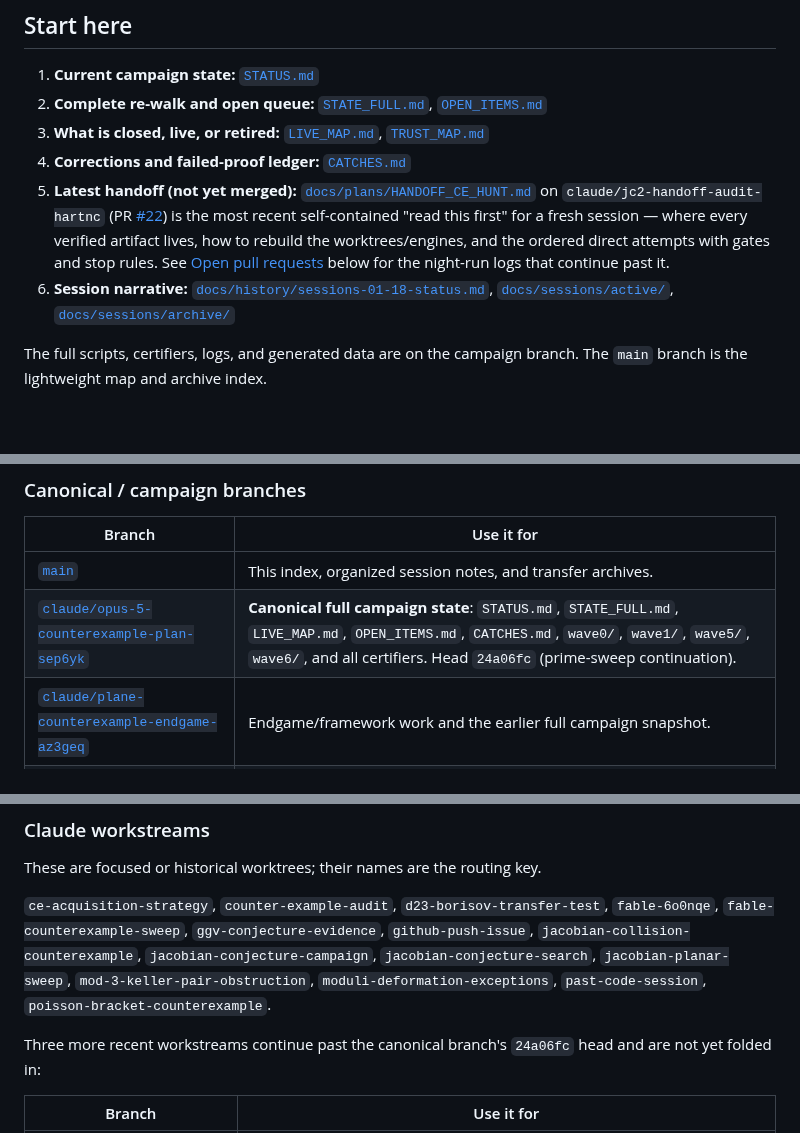
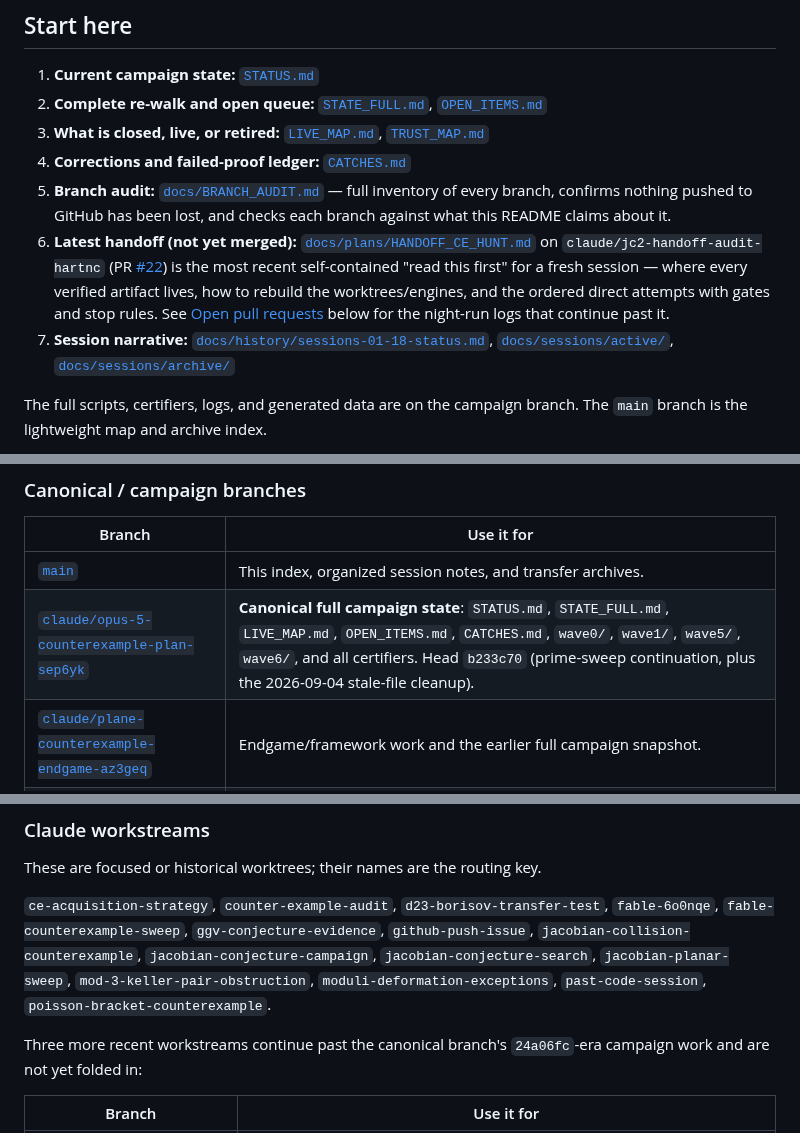
Before and after one commit to git-df-scott/jacobian_planar, a Markdown page: README.md, 3 parts joined by grey strips. GitHub-like rendering; blank space fills up the shorter version.

```diff
--- a/README.md
+++ b/README.md
@@ -8,8 +8,9 @@ This repository is a research archive for the plane Jacobian-conjecture campaign
 2. **Complete re-walk and open queue:** [`STATE_FULL.md`](https://github.com/git-df-scott/jacobian_planar/blob/claude/opus-5-counterexample-plan-sep6yk/STATE_FULL.md), [`OPEN_ITEMS.md`](https://github.com/git-df-scott/jacobian_planar/blob/claude/opus-5-counterexample-plan-sep6yk/OPEN_ITEMS.md)
 3. **What is closed, live, or retired:** [`LIVE_MAP.md`](https://github.com/git-df-scott/jacobian_planar/blob/claude/opus-5-counterexample-plan-sep6yk/LIVE_MAP.md), [`TRUST_MAP.md`](https://github.com/git-df-scott/jacobian_planar/blob/claude/opus-5-counterexample-plan-sep6yk/TRUST_MAP.md)
 4. **Corrections and failed-proof ledger:** [`CATCHES.md`](https://github.com/git-df-scott/jacobian_planar/blob/claude/opus-5-counterexample-plan-sep6yk/CATCHES.md)
-5. **Latest handoff (not yet merged):** [`docs/plans/HANDOFF_CE_HUNT.md`](https://github.com/git-df-scott/jacobian_planar/blob/claude/jc2-handoff-audit-hartnc/docs/plans/HANDOFF_CE_HUNT.md) on `claude/jc2-handoff-audit-hartnc` (PR [#22](https://github.com/git-df-scott/jacobian_planar/pull/22)) is the most recent self-contained "read this first" for a fresh session — where every verified artifact lives, how to rebuild the worktrees/engines, and the ordered direct attempts with gates and stop rules. See [Open pull requests](#open-pull-requests) below for the night-run logs that continue past it.
-6. **Session narrative:** [`docs/history/sessions-01-18-status.md`](docs/history/sessions-01-18-status.md), [`docs/sessions/active/`](docs/sessions/active/), [`docs/sessions/archive/`](docs/sessions/archive/)
+5. **Branch audit:** [`docs/BRANCH_AUDIT.md`](docs/BRANCH_AUDIT.md) — full inventory of every branch, confirms nothing pushed to GitHub has been lost, and checks each branch against what this README claims about it.
+6. **Latest handoff (not yet merged):** [`docs/plans/HANDOFF_CE_HUNT.md`](https://github.com/git-df-scott/jacobian_planar/blob/claude/jc2-handoff-audit-hartnc/docs/plans/HANDOFF_CE_HUNT.md) on `claude/jc2-handoff-audit-hartnc` (PR [#22](https://github.com/git-df-scott/jacobian_planar/pull/22)) is the most recent self-contained "read this first" for a fresh session — where every verified artifact lives, how to rebuild the worktrees/engines, and the ordered direct attempts with gates and stop rules. See [Open pull requests](#open-pull-requests) below for the night-run logs that continue past it.
+7. **Session narrative:** [`docs/history/sessions-01-18-status.md`](docs/history/sessions-01-18-status.md), [`docs/sessions/active/`](docs/sessions/active/), [`docs/sessions/archive/`](docs/sessions/archive/)
 
 The full scripts, certifiers, logs, and generated data are on the campaign branch. The `main` branch is the lightweight map and archive index.
 
@@ -47,7 +48,7 @@ Use the branch that matches the question. Do not search every branch by default.
 | Branch | Use it for |
 | --- | --- |
 | [`main`](https://github.com/git-df-scott/jacobian_planar/tree/main) | This index, organized session notes, and transfer archives. |
-| [`claude/opus-5-counterexample-plan-sep6yk`](https://github.com/git-df-scott/jacobian_planar/tree/claude/opus-5-counterexample-plan-sep6yk) | **Canonical full campaign state**: `STATUS.md`, `STATE_FULL.md`, `LIVE_MAP.md`, `OPEN_ITEMS.md`, `CATCHES.md`, `wave0/`, `wave1/`, `wave5/`, `wave6/`, and all certifiers. Head `24a06fc` (prime-sweep continuation). |
+| [`claude/opus-5-counterexample-plan-sep6yk`](https://github.com/git-df-scott/jacobian_planar/tree/claude/opus-5-counterexample-plan-sep6yk) | **Canonical full campaign state**: `STATUS.md`, `STATE_FULL.md`, `LIVE_MAP.md`, `OPEN_ITEMS.md`, `CATCHES.md`, `wave0/`, `wave1/`, `wave5/`, `wave6/`, and all certifiers. Head `b233c70` (prime-sweep continuation, plus the 2026-09-04 stale-file cleanup). |
 | [`claude/plane-counterexample-endgame-az3geq`](https://github.com/git-df-scott/jacobian_planar/tree/claude/plane-counterexample-endgame-az3geq) | Endgame/framework work and the earlier full campaign snapshot. |
 | [`claude/fable-ce-backup`](https://github.com/git-df-scott/jacobian_planar/tree/claude/fable-ce-backup) | Backup branch for the corrected ladder and overnight queue. |
 | [`claude/opus-errors-false-proofs-820rmd`](https://github.com/git-df-scott/jacobian_planar/tree/claude/opus-errors-false-proofs-820rmd) | Error analysis, retractions, and false-proof audit material. |
@@ -63,7 +64,7 @@ These are focused or historical worktrees; their names are the routing key.
 
 `ce-acquisition-strategy`, `counter-example-audit`, `d23-borisov-transfer-test`, `fable-6o0nqe`, `fable-counterexample-sweep`, `ggv-conjecture-evidence`, `github-push-issue`, `jacobian-collision-counterexample`, `jacobian-conjecture-campaign`, `jacobian-conjecture-search`, `jacobian-planar-sweep`, `mod-3-keller-pair-obstruction`, `moduli-deformation-exceptions`, `past-code-session`, `poisson-bracket-counterexample`.
 
-Three more recent workstreams continue past the canonical branch's `24a06fc` head and are not yet folded in:
+Three more recent workstreams continue past the canonical branch's `24a06fc`-era campaign work and are not yet folded in:
 
 | Branch | Use it for |
 | --- | --- |
```
Also changed, not shown: other parts of README.md (+36 -40 lines), docs/BRANCH_AUDIT.md (added, +90 -0 lines).
